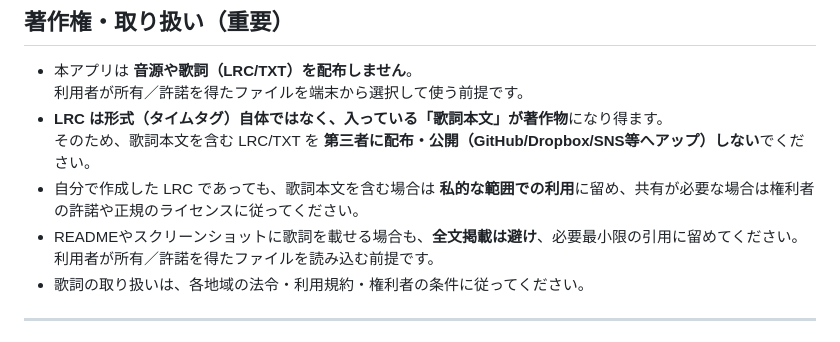
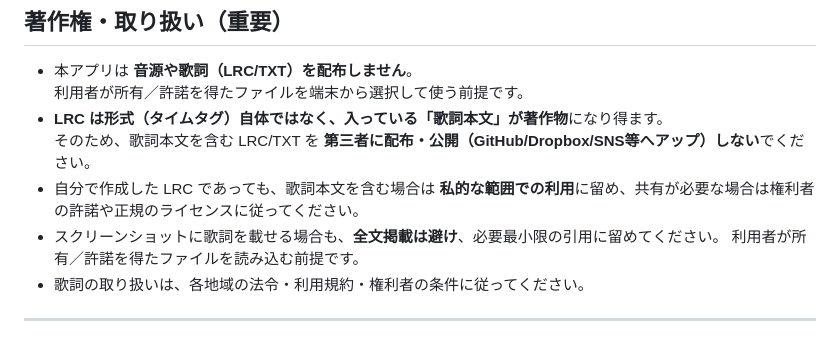
Before and after one commit to Masato-Nasu/LyricsPocket, a Markdown page: README.md, the part around the change. Drawn GitHub-style.

Commit message:
Fix duplicate line in README about lyrics usage

```diff
--- a/README.md
+++ b/README.md
@@ -161,7 +161,7 @@ iPhone（Safari / ホーム画面PWA）では、LyricsPocketは **英単語を
 - **LRC は形式（タイムタグ）自体ではなく、入っている「歌詞本文」が著作物**になり得ます。
   そのため、歌詞本文を含む LRC/TXT を **第三者に配布・公開（GitHub/Dropbox/SNS等へアップ）しない**でください。
 - 自分で作成した LRC であっても、歌詞本文を含む場合は **私的な範囲での利用**に留め、共有が必要な場合は権利者の許諾や正規のライセンスに従ってください。
-- READMEやスクリーンショットに歌詞を載せる場合も、**全文掲載は避け**、必要最小限の引用に留めてください。
+- スクリーンショットに歌詞を載せる場合も、**全文掲載は避け**、必要最小限の引用に留めてください。
   利用者が所有／許諾を得たファイルを読み込む前提です。
 - 歌詞の取り扱いは、各地域の法令・利用規約・権利者の条件に従ってください。
 
```
